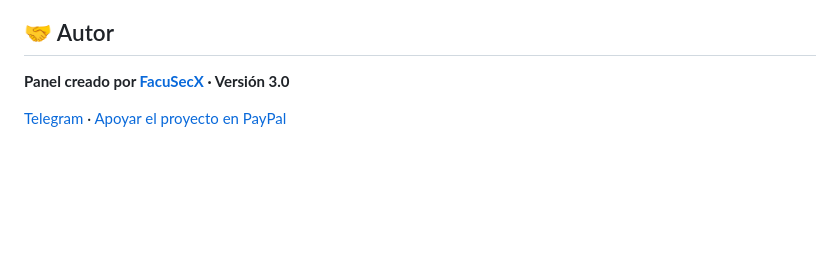
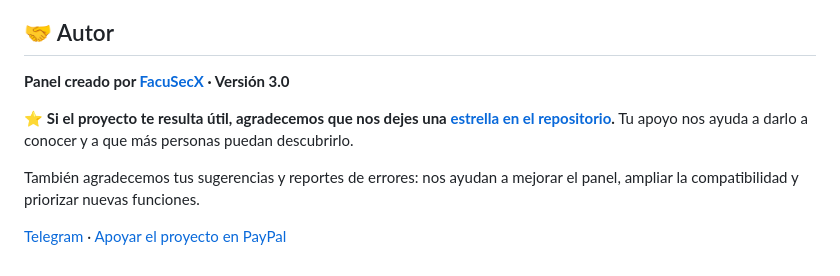
Before and after one commit to FacuSecX/server-security, a Markdown page: README.md, the part around the change. Rendered like a GitHub page; blank space fills up the shorter version.

```diff
--- a/README.md
+++ b/README.md
@@ -161,4 +161,8 @@ La compatibilidad completa con otras distribuciones aún no está garantizada. E
 
 **Panel creado por [FacuSecX](https://github.com/FacuSecX/) · Versión 3.0**
 
+⭐ **Si el proyecto te resulta útil, agradecemos que nos dejes una [estrella en el repositorio](https://github.com/FacuSecX/server-security).** Tu apoyo nos ayuda a darlo a conocer y a que más personas puedan descubrirlo.
+
+También agradecemos tus sugerencias y reportes de errores: nos ayudan a mejorar el panel, ampliar la compatibilidad y priorizar nuevas funciones.
+
 [Telegram](https://t.me/FacuSecX) · [Apoyar el proyecto en PayPal](https://paypal.me/FacuSecX)
```
